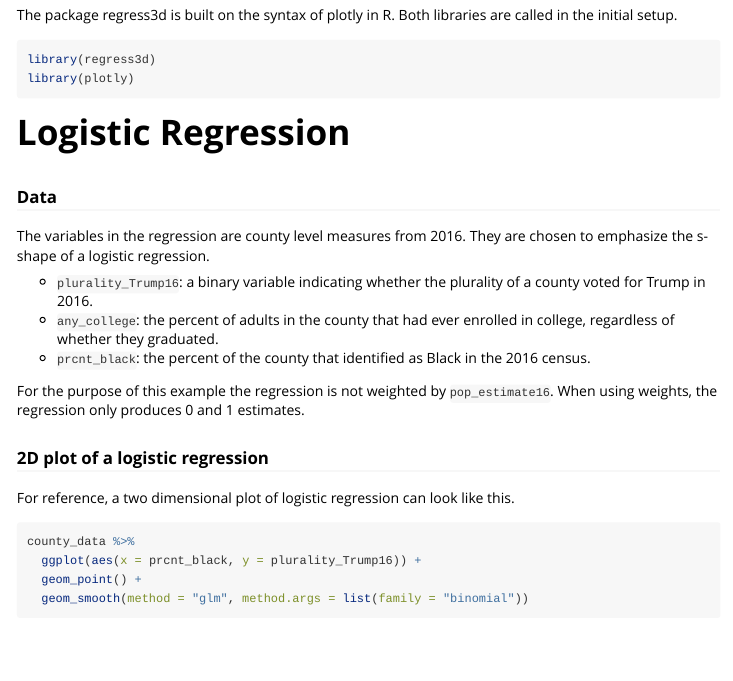
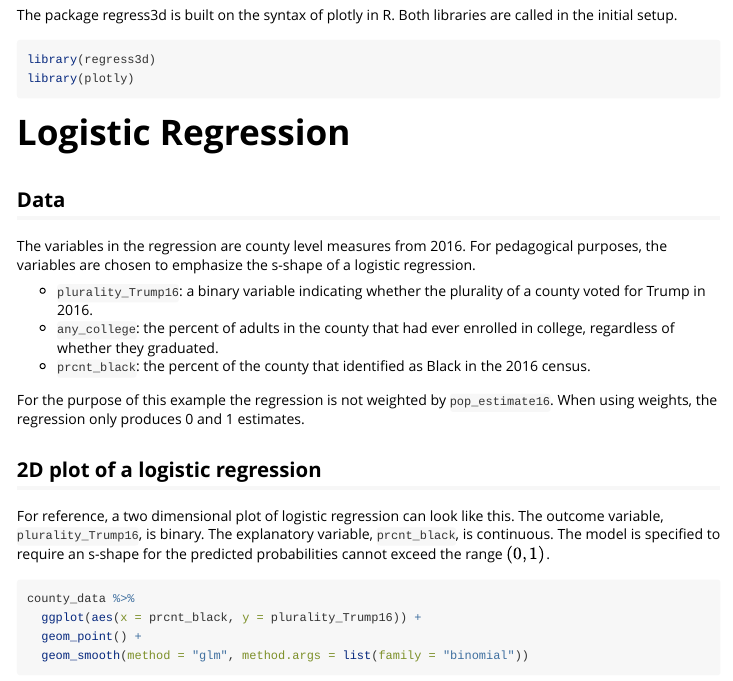
Before and after one commit to ellaFosterMolina/regress3d, an R Markdown document (vignettes/generalized_linear_models_3d.Rmd): the page in a window 1100 px wide, from 360 px down. Rendered offline with R 4.5, knitr and Pandoc, with nearby package versions; some code elsewhere in the file could not run offline; common packages that the code uses without loading them are loaded.

Commit message:
Editing glm vignette.

````diff
--- a/vignettes/generalized_linear_models_3d.Rmd
+++ b/vignettes/generalized_linear_models_3d.Rmd
@@ -34,9 +34,9 @@ library(plotly)
 
 # Logistic Regression
 
-### Data
+## Data
 
-The variables in the regression are county level measures from 2016. They are chosen to emphasize the s-shape of a logistic regression.
+The variables in the regression are county level measures from 2016. For pedagogical purposes, the variables are chosen to emphasize the s-shape of a logistic regression.
 
 * `plurality_Trump16`: a binary variable indicating whether the plurality of a county voted for Trump in 2016.
 * `any_college`: the percent of adults in the county that had ever enrolled in college, regardless of whether they graduated.
@@ -44,9 +44,9 @@ The variables in the regression are county level measures from 2016. They are ch
 
 For the purpose of this example the regression is not weighted by `pop_estimate16`. When using weights, the regression only produces 0 and 1 estimates.
 
-### 2D plot of a logistic regression
+## 2D plot of a logistic regression
 
-For reference, a two dimensional plot of logistic regression can look like this.
+For reference, a two dimensional plot of logistic regression can look like this. The outcome variable, `plurality_Trump16`, is binary. The explanatory variable, `prcnt_black`, is continuous. The model is specified to require an s-shape for the predicted probabilities cannot exceed the range $(0,1)$.
 
 ```{r}
 county_data %>%
````
Also changed, not shown: vignettes/generalized_linear_models_3d.Rmd (4 more changed lines).
